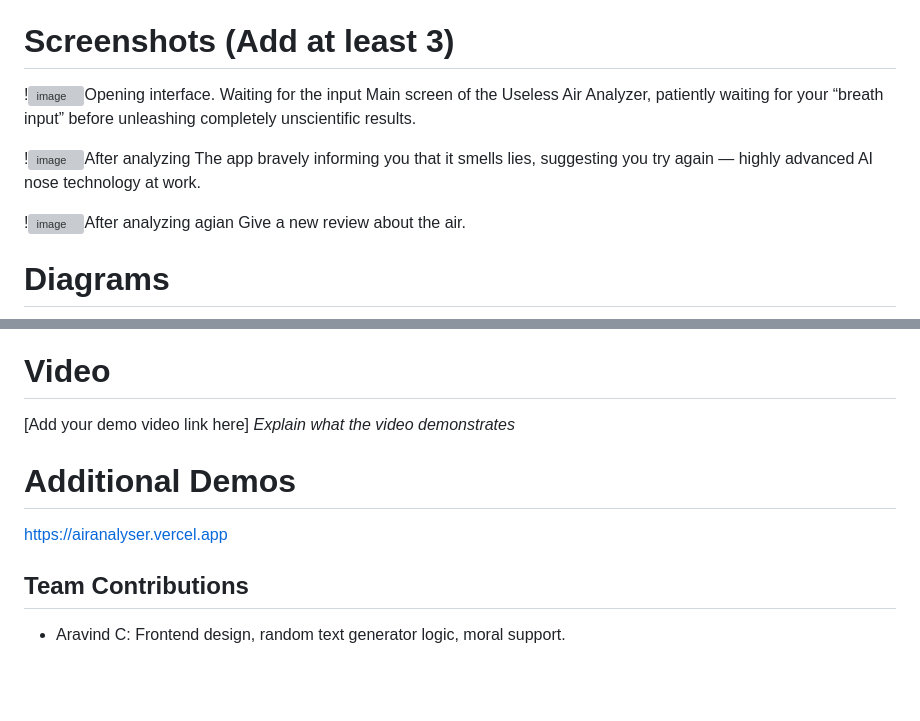
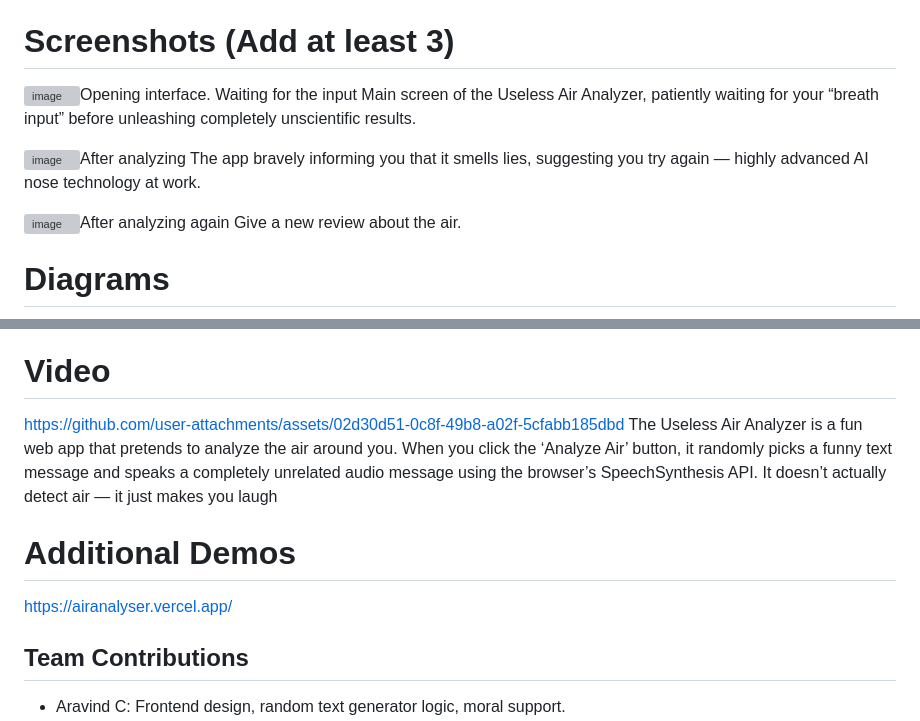
Before and after one commit to AgnalSandy/vibe-vibee, a Markdown page: README.md, 2 parts joined by grey strips. GitHub-like rendering; blank space fills up the shorter version; grey boxes are pictures that could not be loaded.

```diff
--- a/README.md
+++ b/README.md
@@ -47,13 +47,13 @@ Just open index.html in your browser. That’s it. No servers. No backend. No re
 For Software:
 
 # Screenshots (Add at least 3)
-!<img width="896" height="480" alt="image" src="https://github.com/user-attachments/assets/28e7df63-a260-46ea-b069-63d4938ac2f0" />Opening interface. Waiting for the input
+<img width="896" height="480" alt="image" src="https://github.com/user-attachments/assets/28e7df63-a260-46ea-b069-63d4938ac2f0" />Opening interface. Waiting for the input
 Main screen of the Useless Air Analyzer, patiently waiting for your “breath input” before unleashing completely unscientific results.
 
-!<img width="899" height="472" alt="image" src="https://github.com/user-attachments/assets/f4029cc5-4f9c-4560-be22-842a10440869" />After analyzing
+<img width="899" height="472" alt="image" src="https://github.com/user-attachments/assets/f4029cc5-4f9c-4560-be22-842a10440869" />After analyzing
 The app bravely informing you that it smells lies, suggesting you try again — highly advanced AI nose technology at work.
 
-!<img width="894" height="481" alt="image" src="https://github.com/user-attachments/assets/f5513599-30f1-4cf8-aa2d-2c87fe9ffd28" />After analyzing agian
+<img width="894" height="481" alt="image" src="https://github.com/user-attachments/assets/f5513599-30f1-4cf8-aa2d-2c87fe9ffd28" />After analyzing again
 Give a new review about the air.
 
 # Diagrams
@@ -78,11 +78,11 @@ For Hardware:
 
 ### Project Demo
 # Video
-[Add your demo video link here]
-*Explain what the video demonstrates*
+https://github.com/user-attachments/assets/02d30d51-0c8f-49b8-a02f-5cfabb185dbd
+The Useless Air Analyzer is a fun web app that pretends to analyze the air around you. When you click the ‘Analyze Air’ button, it randomly picks a funny text message and speaks a completely unrelated audio message using the browser’s SpeechSynthesis API. It doesn’t actually detect air — it just makes you laugh
 
 # Additional Demos
-https://airanalyser.vercel.app
+https://airanalyser.vercel.app/
 
 ## Team Contributions
 - Aravind C: Frontend design, random text generator logic, moral support.
```
